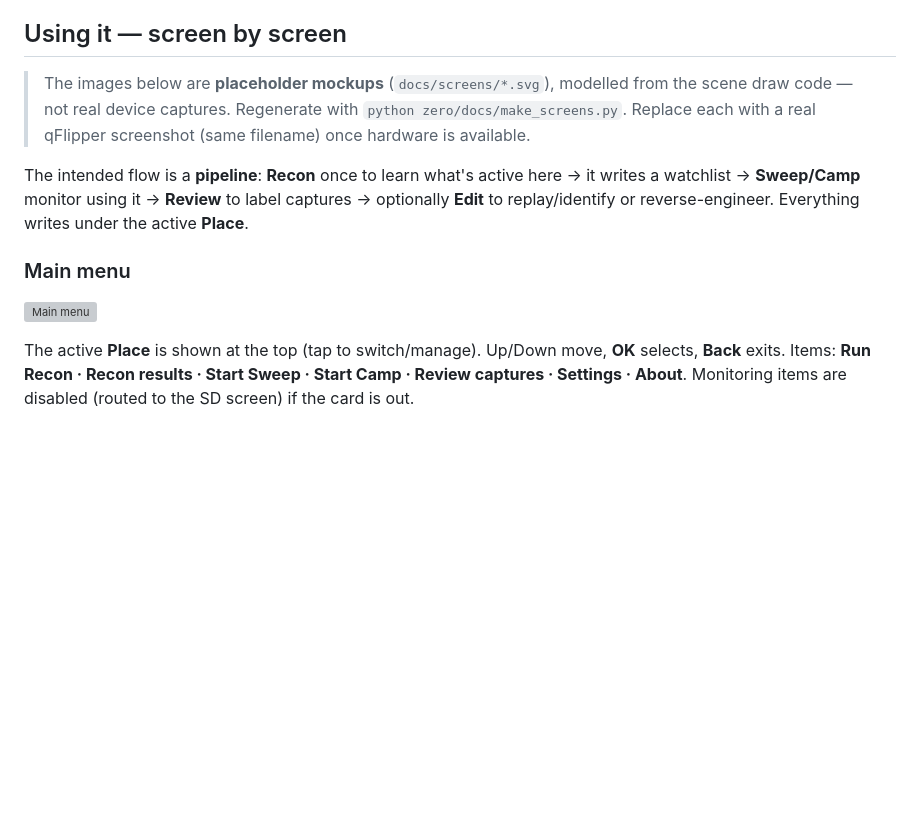
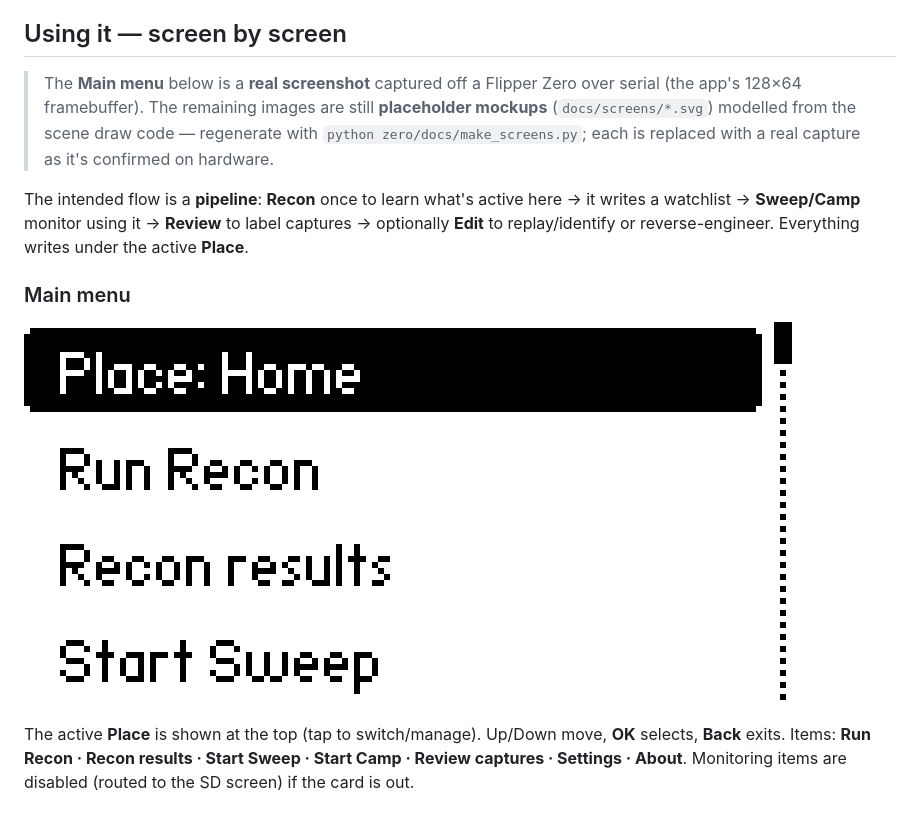
Before and after one commit to JamesDavid/SubCensus, a Markdown page: zero/README.md, the part around the change. Drawn GitHub-style; pictures changed too: zero/docs/screens/01_main_menu.png (added); blank space fills up the shorter version; grey boxes are pictures that could not be loaded.

```diff
--- a/zero/README.md
+++ b/zero/README.md
@@ -24,9 +24,11 @@ names differ) and re-verify.
 
 ## Using it — screen by screen
 
-> The images below are **placeholder mockups** (`docs/screens/*.svg`), modelled from the scene
-> draw code — not real device captures. Regenerate with `python zero/docs/make_screens.py`.
-> Replace each with a real qFlipper screenshot (same filename) once hardware is available.
+> The **Main menu** below is a **real screenshot** captured off a Flipper Zero over serial
+> (the app's 128×64 framebuffer). The remaining images are still **placeholder mockups**
+> (`docs/screens/*.svg`) modelled from the scene draw code — regenerate with
+> `python zero/docs/make_screens.py`; each is replaced with a real capture as it's confirmed on
+> hardware.
 
 The intended flow is a **pipeline**: **Recon** once to learn what's active here → it writes a
 watchlist → **Sweep/Camp** monitor using it → **Review** to label captures → optionally **Edit**
@@ -34,7 +36,7 @@ to replay/identify or reverse-engineer. Everything writes under the active **Pla
 
 ### Main menu
 
-![Main menu](docs/screens/01_main_menu.svg)
+![Main menu](docs/screens/01_main_menu.png)
 
 The active **Place** is shown at the top (tap to switch/manage). Up/Down move, **OK** selects,
 **Back** exits. Items: **Run Recon · Recon results · Start Sweep · Start Camp · Review captures ·
```
Also changed, not shown: pi/README.md (+10 -3 lines), pi/docs/screens/dashboard.png (added), pi/docs/screens/device_detail.png (added).
